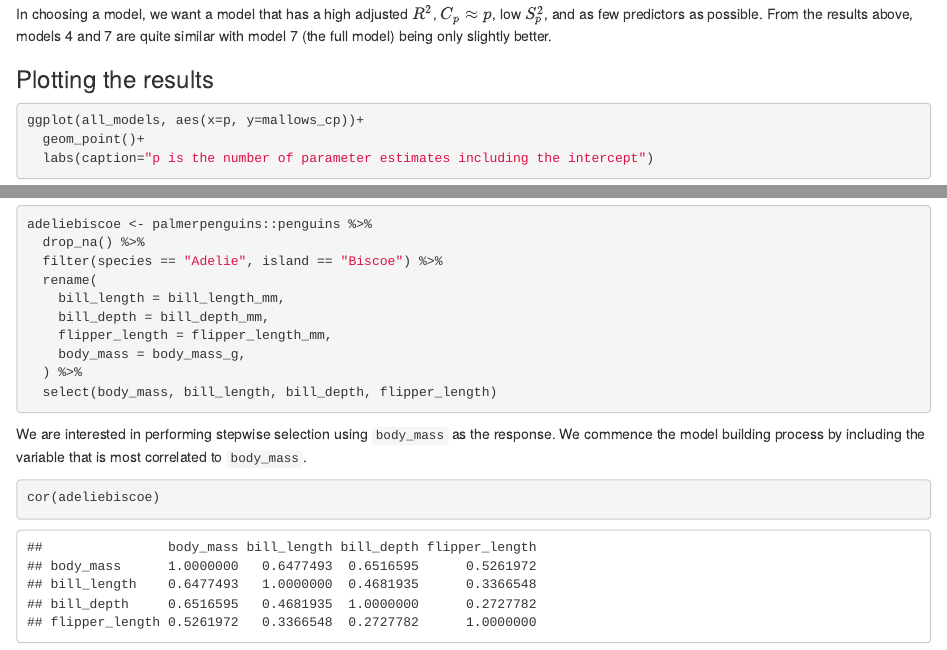
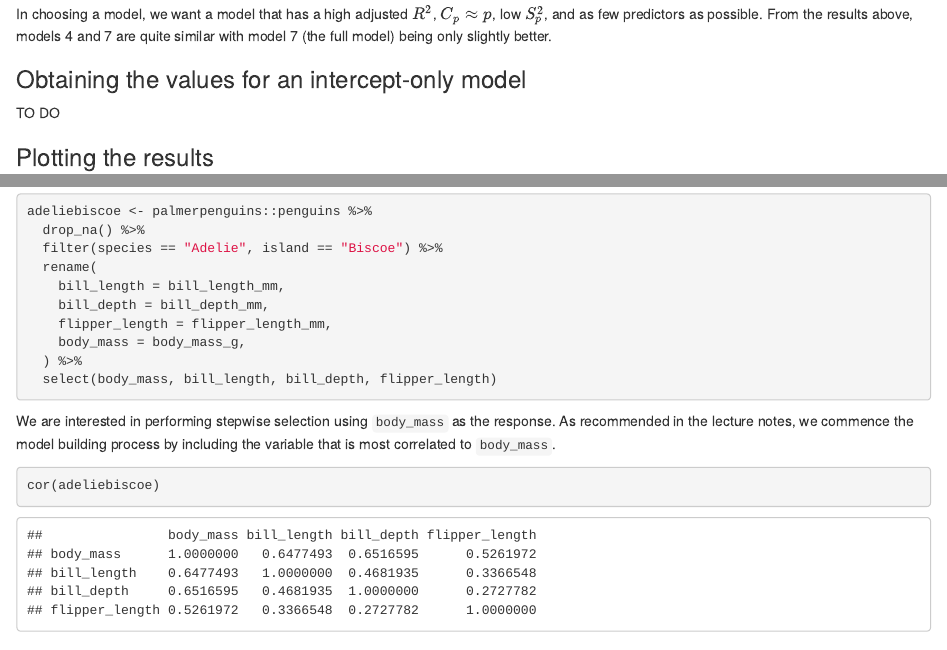
Before and after one commit to adamoshen/3553f21, an R Markdown document (04.Rmd): the page in a window 1100 px wide, from 6250 px down, and a second part further down, joined at a grey line. Rendered offline with R 4.5, knitr and Pandoc, with nearby package versions; drawn as R Markdown's standard HTML page in place of the format the file asks for.

Commit message:
Mark TO DO

````diff
--- a/04.Rmd
+++ b/04.Rmd
@@ -255,6 +255,11 @@ $S^{2}_{p}$, and as few predictors as possible. From the results above, models 4
 similar with model 7 (the full model) being only slightly better.
 
 
+### Obtaining the values for an intercept-only model
+
+TO DO
+
+
 ### Plotting the results
 
 ```{r}
@@ -283,8 +288,9 @@ adeliebiscoe <- palmerpenguins::penguins %>%
   select(body_mass, bill_length, bill_depth, flipper_length)
 ```
 
-We are interested in performing stepwise selection using `body_mass` as the response. We commence
-the model building process by including the variable that is most correlated to `body_mass`.
+We are interested in performing stepwise selection using `body_mass` as the response. As recommended
+in the lecture notes, we commence the model building process by including the variable that is most
+correlated to `body_mass`.
 
 ```{r}
 cor(adeliebiscoe)
````
Also changed, not shown: docs/reference-keys.txt, docs/search.json, 1 other file.
